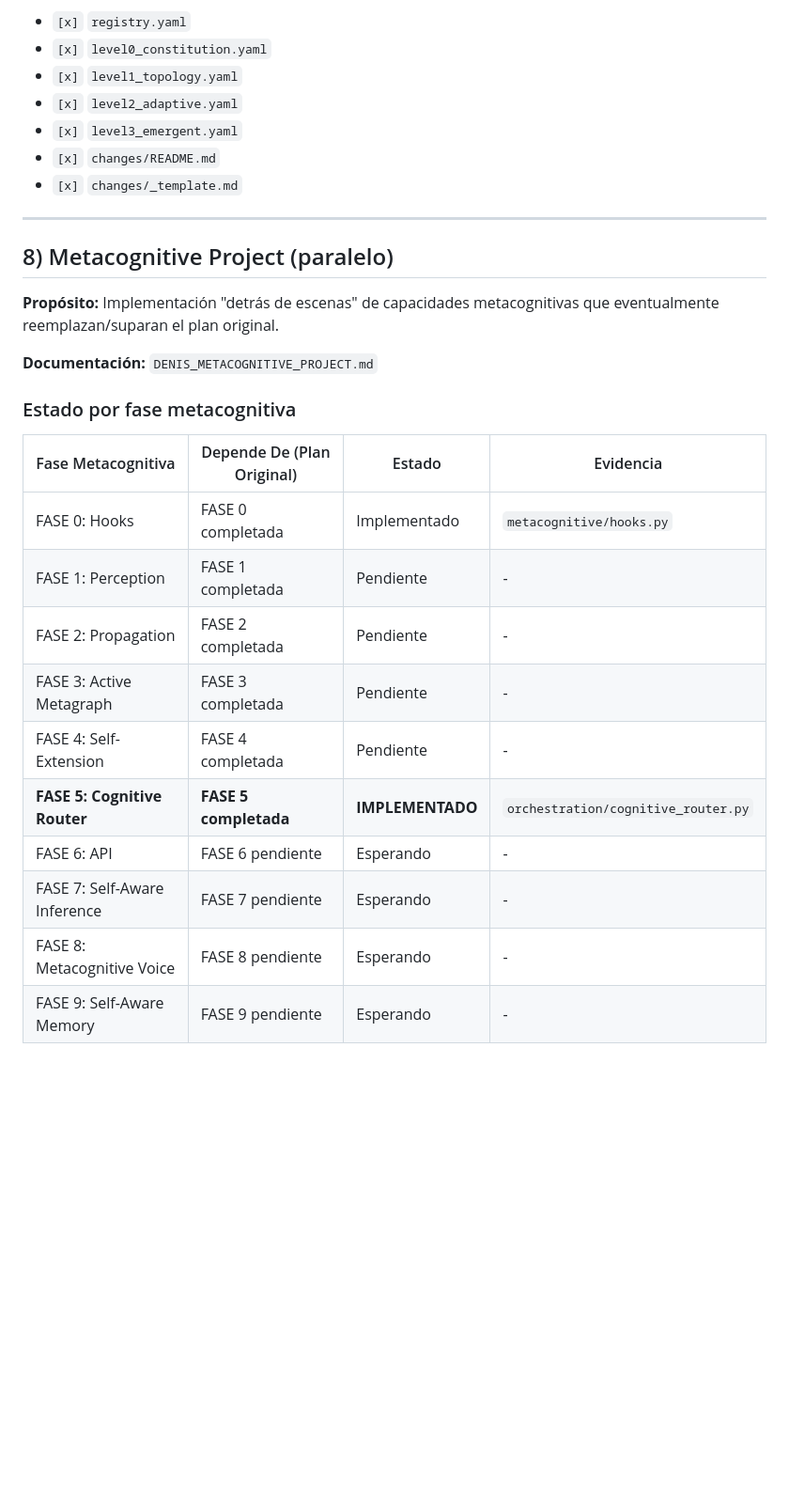
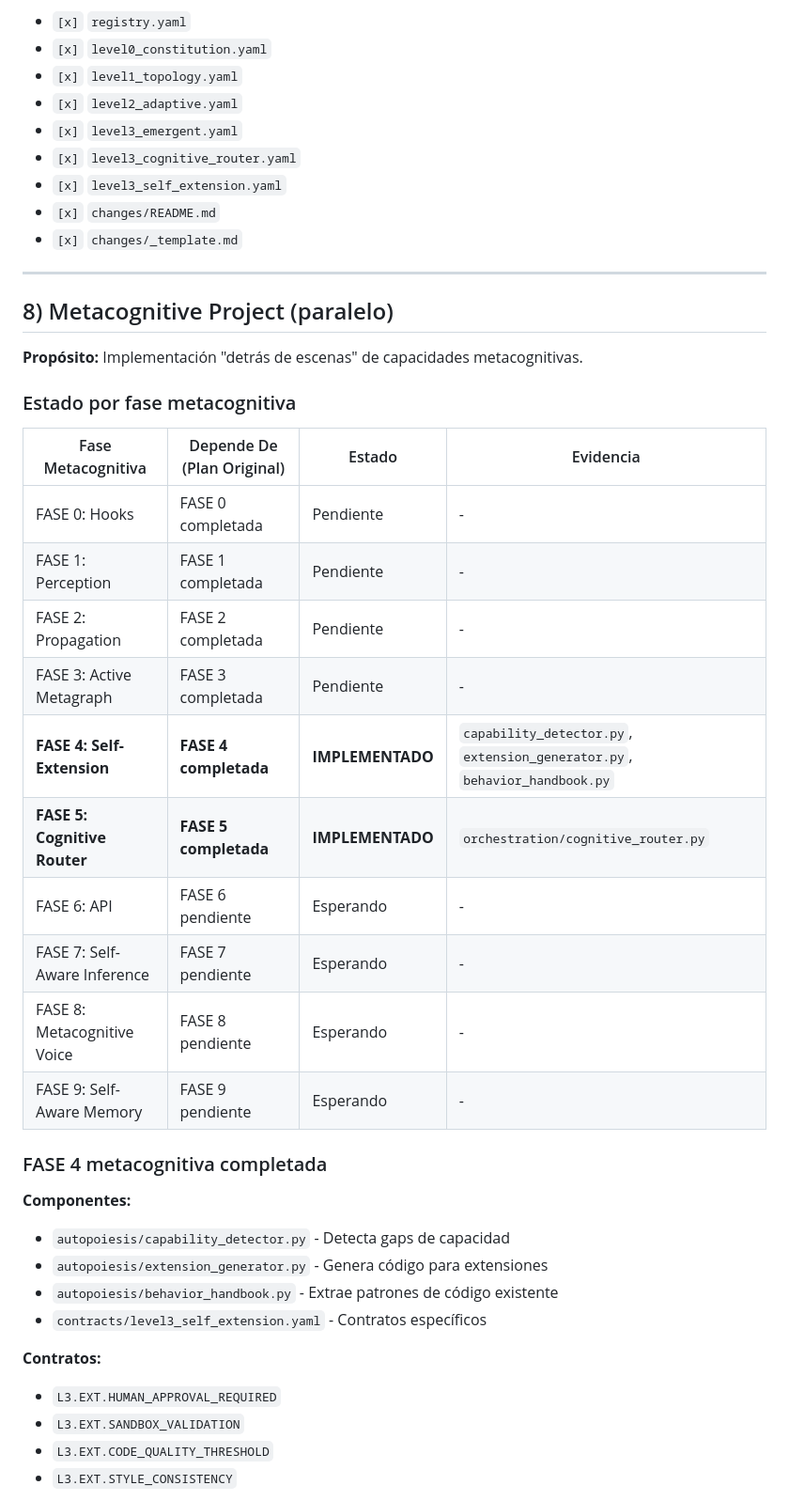
Before and after one commit to iNandix/denis_unified_v1, a Markdown page: REFRACTOR_PHASED_TODO.md, the part around one of its changes. Shown at 94% size. Rendered like a GitHub page; blank space fills up the shorter version.

```diff
--- a/REFRACTOR_PHASED_TODO.md
+++ b/REFRACTOR_PHASED_TODO.md
@@ -294,6 +294,8 @@ Estado:
 - `[x]` `level1_topology.yaml`
 - `[x]` `level2_adaptive.yaml`
 - `[x]` `level3_emergent.yaml`
+- `[x]` `level3_cognitive_router.yaml`
+- `[x]` `level3_self_extension.yaml`
 - `[x]` `changes/README.md`
 - `[x]` `changes/_template.md`
 
@@ -301,22 +303,34 @@ Estado:
 
 ## 8) Metacognitive Project (paralelo)
 
-**Propósito:** Implementación "detrás de escenas" de capacidades metacognitivas que eventualmente reemplazan/suparan el plan original.
-
-**Documentación:** `DENIS_METACOGNITIVE_PROJECT.md`
+**Propósito:** Implementación "detrás de escenas" de capacidades metacognitivas.
 
 ### Estado por fase metacognitiva
 
 | Fase Metacognitiva | Depende De (Plan Original) | Estado | Evidencia |
 |-------------------|---------------------------|--------|-----------|
-| FASE 0: Hooks | FASE 0 completada | Implementado | `metacognitive/hooks.py` |
+| FASE 0: Hooks | FASE 0 completada | Pendiente | - |
 | FASE 1: Perception | FASE 1 completada | Pendiente | - |
 | FASE 2: Propagation | FASE 2 completada | Pendiente | - |
 | FASE 3: Active Metagraph | FASE 3 completada | Pendiente | - |
-| FASE 4: Self-Extension | FASE 4 completada | Pendiente | - |
+| **FASE 4: Self-Extension** | **FASE 4 completada** | **IMPLEMENTADO** | `capability_detector.py`, `extension_generator.py`, `behavior_handbook.py` |
 | **FASE 5: Cognitive Router** | **FASE 5 completada** | **IMPLEMENTADO** | `orchestration/cognitive_router.py` |
 | FASE 6: API | FASE 6 pendiente | Esperando | - |
 | FASE 7: Self-Aware Inference | FASE 7 pendiente | Esperando | - |
 | FASE 8: Metacognitive Voice | FASE 8 pendiente | Esperando | - |
 | FASE 9: Self-Aware Memory | FASE 9 pendiente | Esperando | - |
 
+### FASE 4 metacognitiva completada
+
+**Componentes:**
+- `autopoiesis/capability_detector.py` - Detecta gaps de capacidad
+- `autopoiesis/extension_generator.py` - Genera código para extensiones
+- `autopoiesis/behavior_handbook.py` - Extrae patrones de código existente
+- `contracts/level3_self_extension.yaml` - Contratos específicos
+
+**Contratos:**
+- `L3.EXT.HUMAN_APPROVAL_REQUIRED`
+- `L3.EXT.SANDBOX_VALIDATION`
+- `L3.EXT.CODE_QUALITY_THRESHOLD`
+- `L3.EXT.STYLE_CONSISTENCY`
+
```
Also changed, not shown: other parts of REFRACTOR_PHASED_TODO.md (+27 -32 lines).
